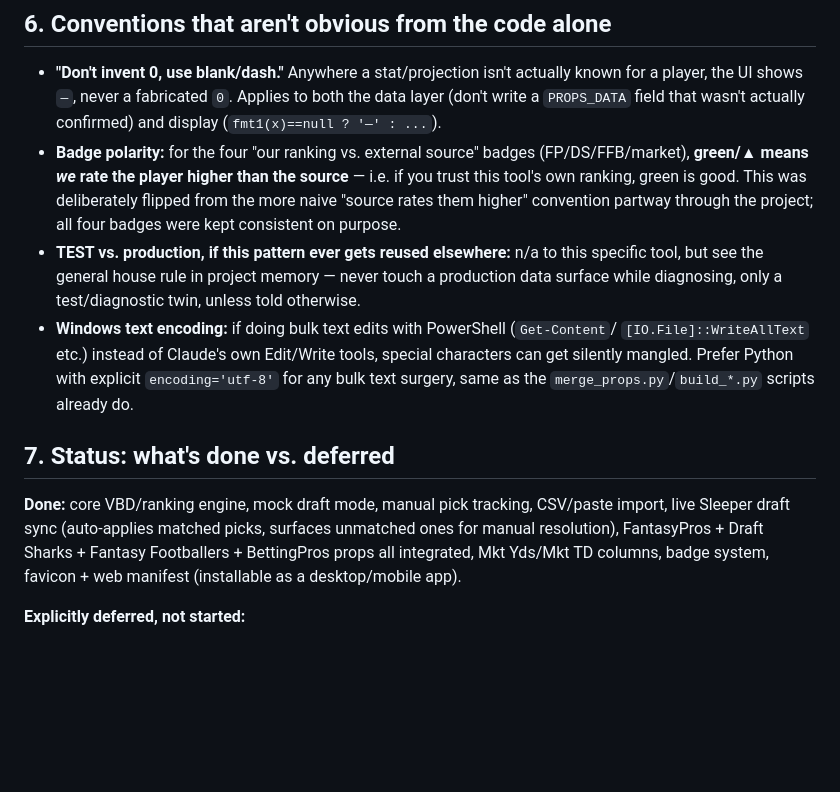
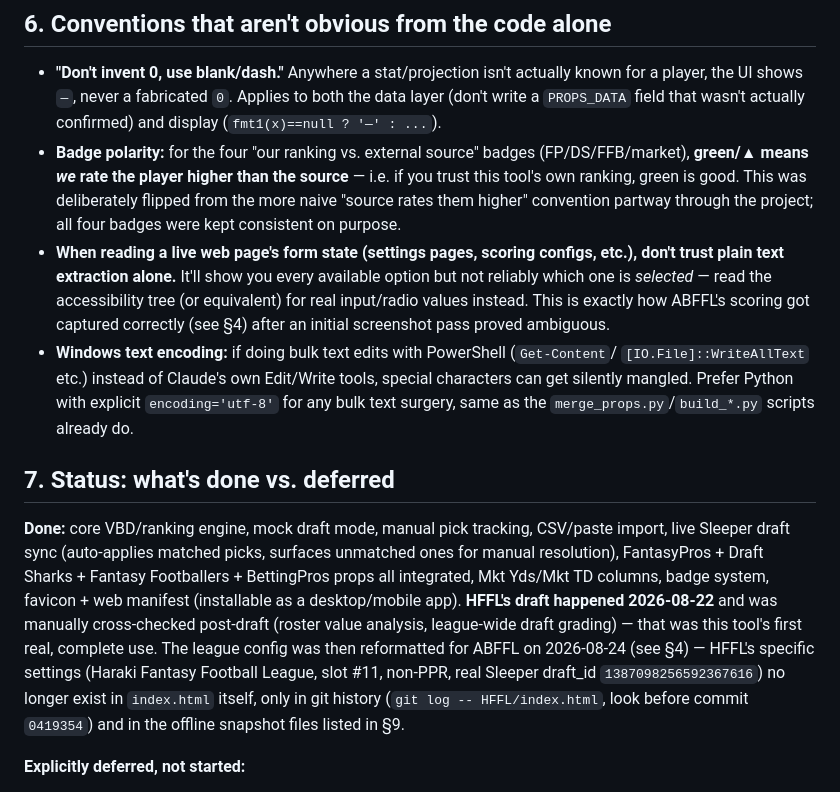
Before and after one commit to ahagisavas/maxwellscandles.com, a Markdown page: HFFL/HANDOFF.md, the part around one of its changes. Rendered like a GitHub page; blank space fills up the shorter version.

```diff
--- a/HFFL/HANDOFF.md
+++ b/HFFL/HANDOFF.md
@@ -110,9 +134,11 @@ all living next to `index.html`:
   **green/▲ means *we* rate the player higher than the source** — i.e. if you trust this tool's own
   ranking, green is good. This was deliberately flipped from the more naive "source rates them
   higher" convention partway through the project; all four badges were kept consistent on purpose.
-- **TEST vs. production, if this pattern ever gets reused elsewhere:** n/a to this specific tool, but
-  see the general house rule in project memory — never touch a production data surface while
-  diagnosing, only a test/diagnostic twin, unless told otherwise.
+- **When reading a live web page's form state (settings pages, scoring configs, etc.), don't trust
+  plain text extraction alone.** It'll show you every available option but not reliably which one
+  is *selected* — read the accessibility tree (or equivalent) for real input/radio values instead.
+  This is exactly how ABFFL's scoring got captured correctly (see §4) after an initial screenshot
+  pass proved ambiguous.
 - **Windows text encoding:** if doing bulk text edits with PowerShell (`Get-Content`/
   `[IO.File]::WriteAllText` etc.) instead of Claude's own Edit/Write tools, special characters can get
   silently mangled. Prefer Python with explicit `encoding='utf-8'` for any bulk text surgery, same as
@@ -123,7 +149,13 @@ all living next to `index.html`:
 **Done:** core VBD/ranking engine, mock draft mode, manual pick tracking, CSV/paste import, live
 Sleeper draft sync (auto-applies matched picks, surfaces unmatched ones for manual resolution),
 FantasyPros + Draft Sharks + Fantasy Footballers + BettingPros props all integrated, Mkt Yds/Mkt TD
-columns, badge system, favicon + web manifest (installable as a desktop/mobile app).
+columns, badge system, favicon + web manifest (installable as a desktop/mobile app). **HFFL's
+draft happened 2026-08-22** and was manually cross-checked post-draft (roster value analysis,
+league-wide draft grading) — that was this tool's first real, complete use. The league config was
+then reformatted for ABFFL on 2026-08-24 (see §4) — HFFL's specific settings (Haraki Fantasy
+Football League, slot #11, non-PPR, real Sleeper draft_id `1387098256592367616`) no longer exist
+in `index.html` itself, only in git history (`git log -- HFFL/index.html`, look before commit
+`0419354`) and in the offline snapshot files listed in §9.
 
 **Explicitly deferred, not started:**
 - **Draft Sharks CSV/table import** for Jody Smith's RB rankings specifically — no public API exists;
```
Also changed, not shown: other parts of HFFL/HANDOFF.md (+80 -45 lines).
